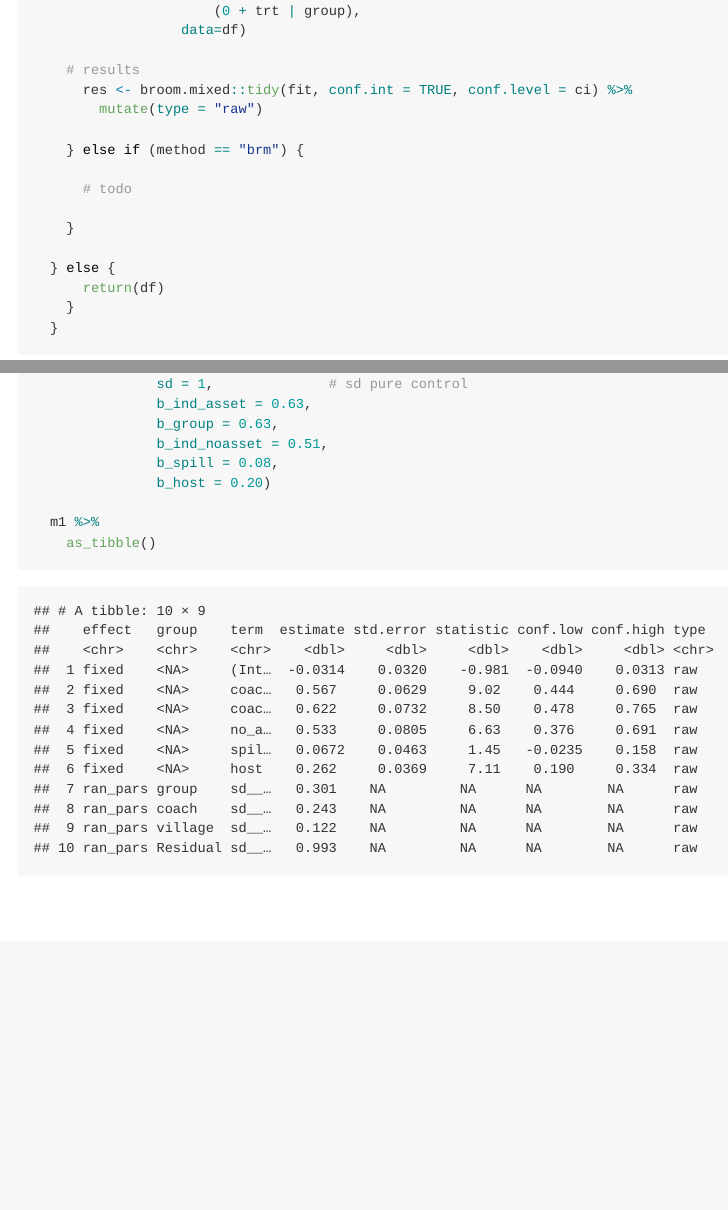
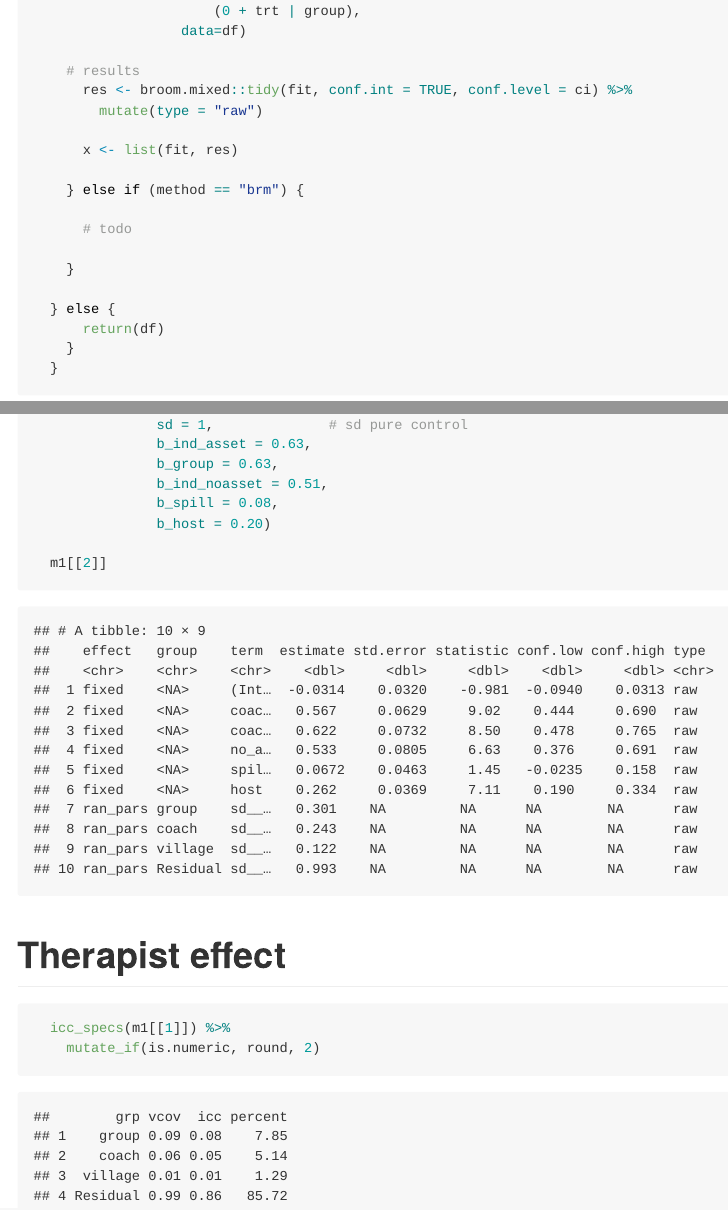
Before and after one commit to ericpgreen/g2r_coaching, an R Markdown document (reports/sim.Rmd): the page in a window 1100 px wide, from 8280 px down before the commit and from 8300 px down after it, so that both start at the same text, and a second part further down, joined at a grey line. The pictures show the output file reports/sim.md that the author committed with the source, drawn offline in the style of GitHub.

Commit message:
add therapist effects

````diff
--- a/reports/sim.Rmd
+++ b/reports/sim.Rmd
@@ -366,6 +367,8 @@ if (action == "fit"){
       res <- broom.mixed::tidy(fit, conf.int = TRUE, conf.level = ci) %>%
         mutate(type = "raw")
 
+      x <- list(fit, res)
+
     } else if (method == "brm") {
 
       # todo
@@ -456,6 +459,12 @@ Next we use this function to simulate some data.
                b_spill = 0.08,
                b_host = 0.20)
 
-  m1 %>%
-    as_tibble()
+  m1[[2]]
 ```
+
+# Therapist effect
+
+```{r}
+  icc_specs(m1[[1]]) %>%
+    mutate_if(is.numeric, round, 2)
+```
````
Also changed, not shown: reports/sim.md, reports/sim.Rmd (1 more changed lines).
